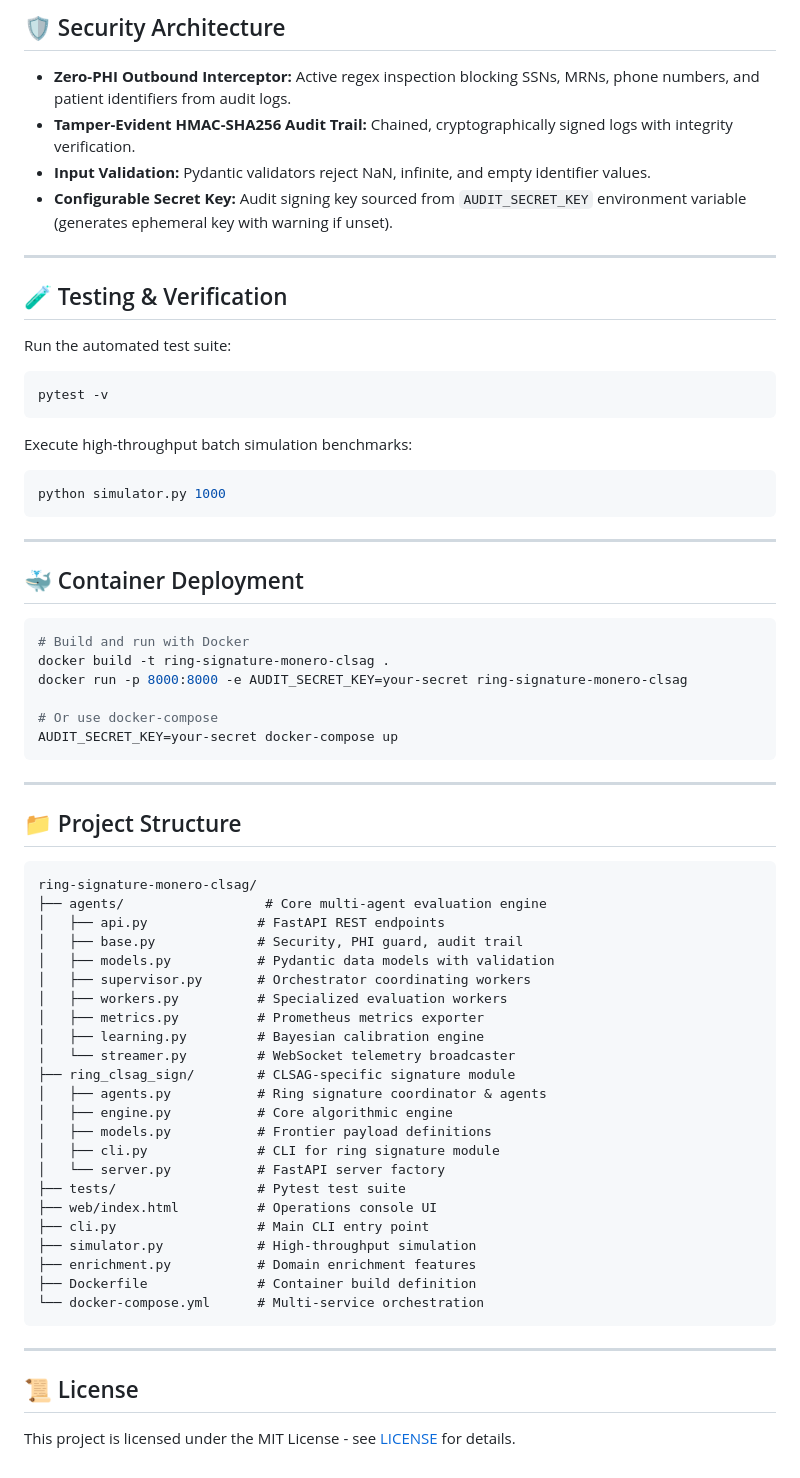
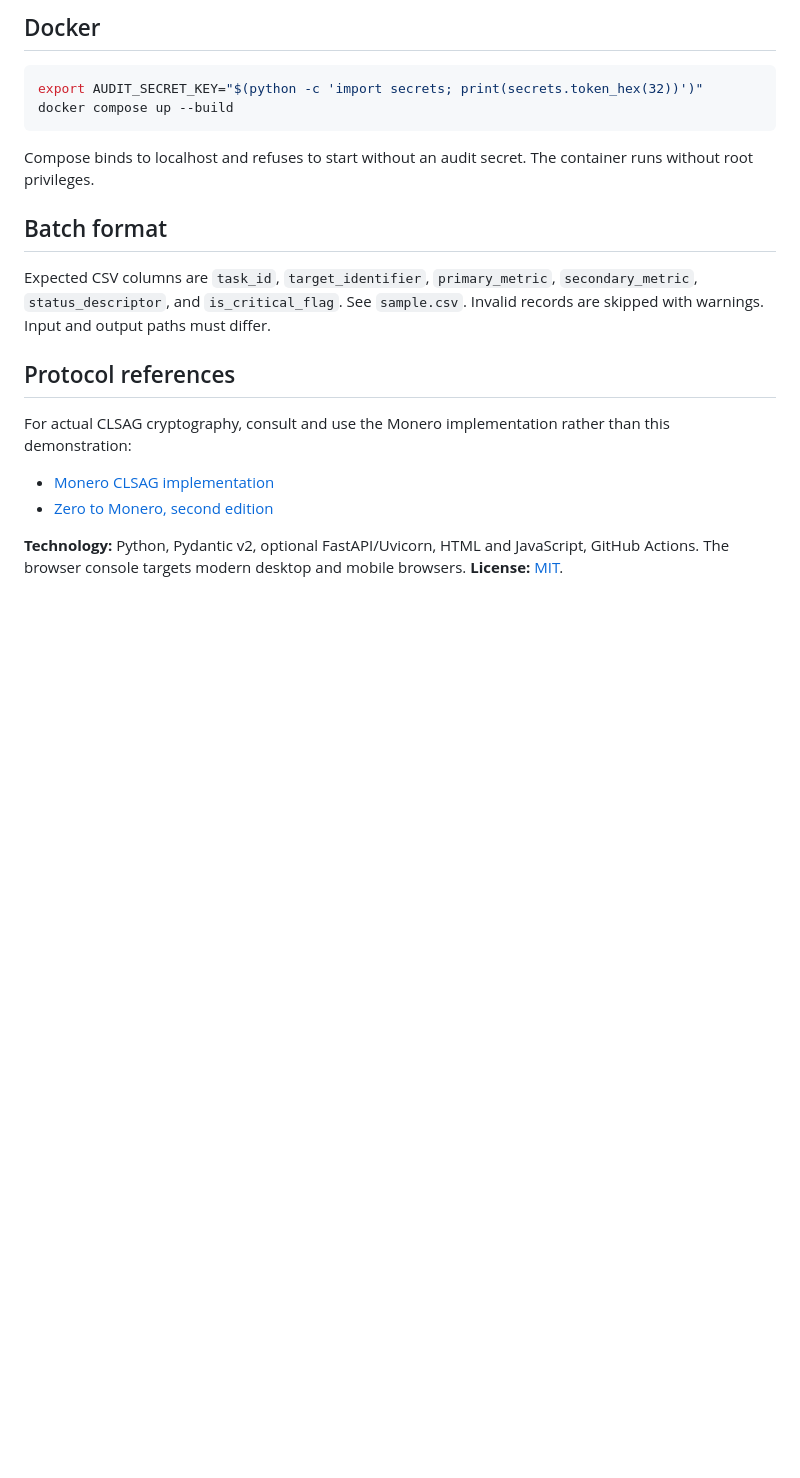
Before and after one commit to abusuraihsakhri/ring-signature-monero-clsag, a Markdown page: README.md, the part around one of its changes. Rendered like a GitHub page; blank space fills up the shorter version.

````diff
--- a/README.md
+++ b/README.md
@@ -88,72 +37,22 @@ python cli.py serve --host 127.0.0.1 --port 8000
 
-## 🛡️ Security Architecture
-
-* **Zero-PHI Outbound Interceptor:** Active regex inspection blocking SSNs, MRNs, phone numbers, and patient identifiers from audit logs.
-* **Tamper-Evident HMAC-SHA256 Audit Trail:** Chained, cryptographically signed logs with integrity verification.
-* **Input Validation:** Pydantic validators reject NaN, infinite, and empty identifier values.
-* **Configurable Secret Key:** Audit signing key sourced from `AUDIT_SECRET_KEY` environment variable (generates ephemeral key with warning if unset).
-
----
-
-## 🧪 Testing & Verification
-
-Run the automated test suite:
+## Docker
 
 ```bash
-pytest -v
+export AUDIT_SECRET_KEY="$(python -c 'import secrets; print(secrets.token_hex(32))')"
+docker compose up --build
 ```
 
-Execute high-throughput batch simulation benchmarks:
+Compose binds to localhost and refuses to start without an audit secret. The container runs without root privileges.
 
-```bash
-python simulator.py 1000
-```
+## Batch format
 
----
+Expected CSV columns are `task_id`, `target_identifier`, `primary_metric`, `secondary_metric`, `status_descriptor`, and `is_critical_flag`. See `sample.csv`. Invalid records are skipped with warnings. Input and output paths must differ.
 
-## 🐳 Container Deployment
+## Protocol references
 
-```bash
-# Build and run with Docker
-docker build -t ring-signature-monero-clsag .
-docker run -p 8000:8000 -e AUDIT_SECRET_KEY=your-secret ring-signature-monero-clsag
+For actual CLSAG cryptography, consult and use the Monero implementation rather than this demonstration:
 
-# Or use docker-compose
-AUDIT_SECRET_KEY=your-secret docker-compose up
-```
+- [Monero CLSAG implementation](https://github.com/monero-project/monero/blob/master/src/ringct/rctSigs.cpp)
+- [Zero to Monero, second edition](https://web.getmonero.org/library/Zero-to-Monero-2-0-0.pdf)
 
----
-
-## 📁 Project Structure
-
-```
-ring-signature-monero-clsag/
-├── agents/                  # Core multi-agent evaluation engine
-│   ├── api.py              # FastAPI REST endpoints
-│   ├── base.py             # Security, PHI guard, audit trail
-│   ├── models.py           # Pydantic data models with validation
-│   ├── supervisor.py       # Orchestrator coordinating workers
-│   ├── workers.py          # Specialized evaluation workers
-│   ├── metrics.py          # Prometheus metrics exporter
-│   ├── learning.py         # Bayesian calibration engine
-│   └── streamer.py         # WebSocket telemetry broadcaster
-├── ring_clsag_sign/        # CLSAG-specific signature module
-│   ├── agents.py           # Ring signature coordinator & agents
-│   ├── engine.py           # Core algorithmic engine
-│   ├── models.py           # Frontier payload definitions
-│   ├── cli.py              # CLI for ring signature module
-│   └── server.py           # FastAPI server factory
-├── tests/                  # Pytest test suite
-├── web/index.html          # Operations console UI
-├── cli.py                  # Main CLI entry point
-├── simulator.py            # High-throughput simulation
-├── enrichment.py           # Domain enrichment features
-├── Dockerfile              # Container build definition
-└── docker-compose.yml      # Multi-service orchestration
-```
-
----
-
-## 📜 License
-
-This project is licensed under the MIT License - see [LICENSE](LICENSE) for details.
+**Technology:** Python, Pydantic v2, optional FastAPI/Uvicorn, HTML and JavaScript, GitHub Actions. The browser console targets modern desktop and mobile browsers. **License:** [MIT](LICENSE).
````
Also changed, not shown: other parts of README.md (+18 -69 lines).
